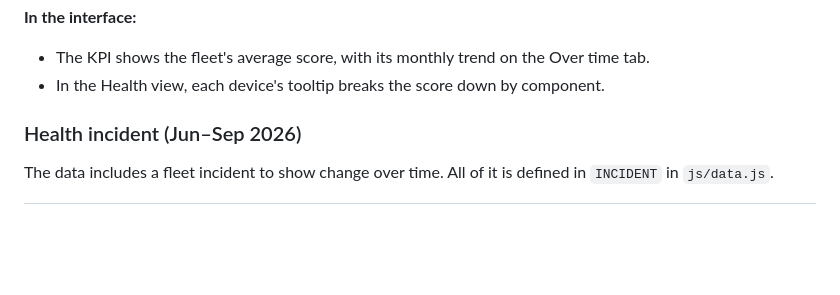
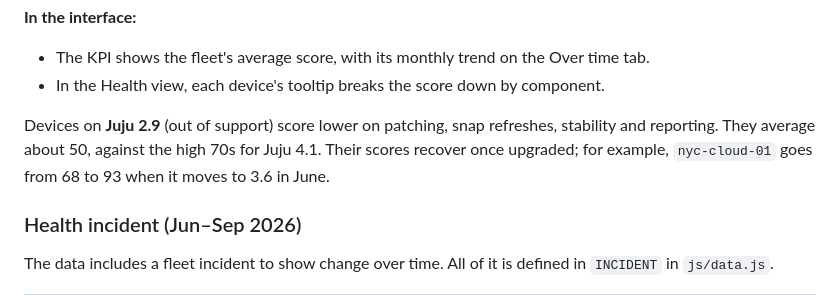
Before and after one commit to unco/Telemetry, a Markdown page: README.md, the part around the change. Rendered like a GitHub page; blank space fills up the shorter version.

```diff
--- a/README.md
+++ b/README.md
@@ -76,6 +76,8 @@ The intermediate steps were interpolated in OKLCH. Lightness mirrors either side
 **In the interface:**
 - The KPI shows the fleet's average score, with its monthly trend on the Over time tab.
 - In the Health view, each device's tooltip breaks the score down by component.
+
+Devices on **Juju 2.9** (out of support) score lower on patching, snap refreshes, stability and reporting. They average about 50, against the high 70s for Juju 4.1. Their scores recover once upgraded; for example, `nyc-cloud-01` goes from 68 to 93 when it moves to 3.6 in June.
 
 ### Health incident (Jun–Sep 2026)
 
```
Also changed, not shown: docs/health-devices.png, docs/health-grouped.png, docs/health-incident.png, docs/health-tooltip.png, docs/tab4.png, 2 other files.
